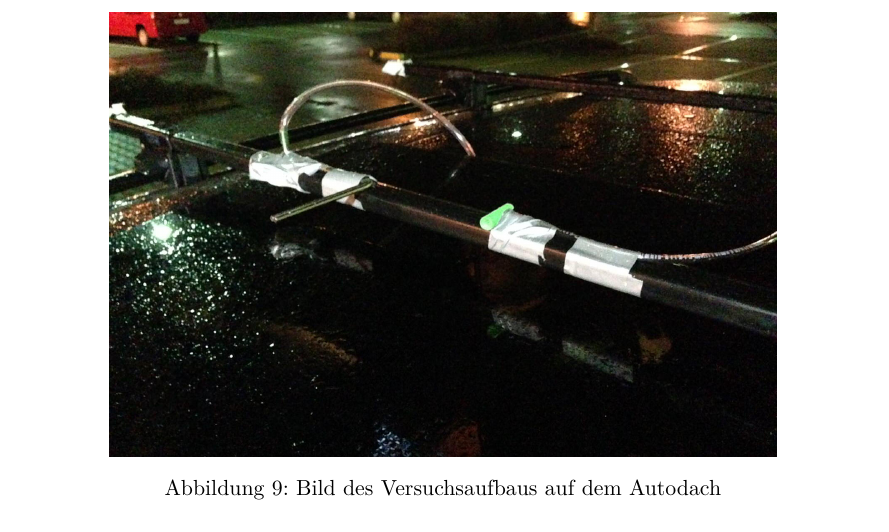
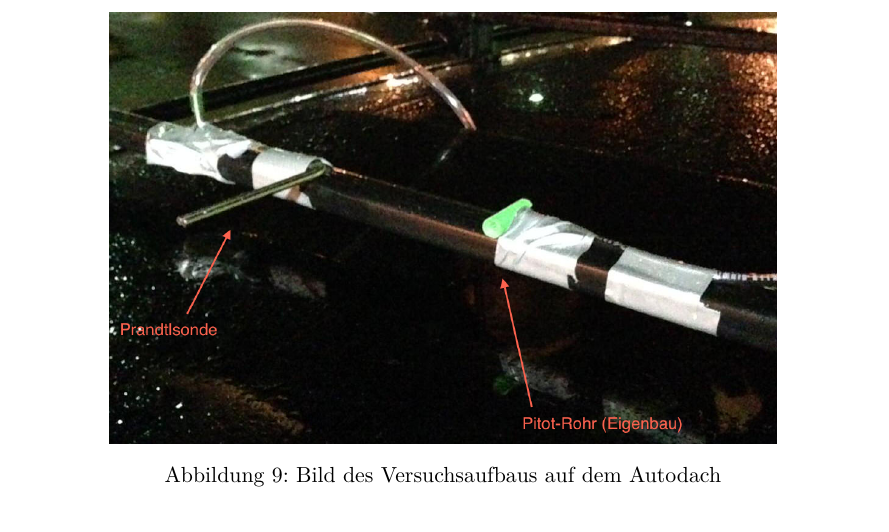
Before and after one commit to vale/PP, a LaTeX document (versuch_4/protokoll.tex, which reads versuch_4/versuchsdurchfuehrung.tex): part of page 14 of 27, cut so that both start at the same text. Compiled offline with pdfLaTeX.

Commit message:
Bild Versuchsaufbau kommentiert

```diff
--- a/versuch_4/versuchsdurchfuehrung.tex
+++ b/versuch_4/versuchsdurchfuehrung.tex
@@ -6,7 +6,7 @@ Um die Geschwindigkeiten des fahrenden Autos zu messen, wurde das Pitotrohr am D
 
 \begin{figure}
 \centering
-	\includegraphics[width=.8\textwidth]{images/rohre.jpg}
+	\includegraphics[width=.8\textwidth]{images/rohre-kommentiert.png}
 	\caption{Bild des Versuchsaufbaus auf dem Autodach}
 	\label{rohre}
 \end{figure}
```
Also changed, not shown: versuch_4/images/rohre-kommentiert.png (added), versuch_4/images/rohre.jpeg (added), versuch_4/images/rohre.jpg (deleted), versuch_4/protokoll.pdf.
